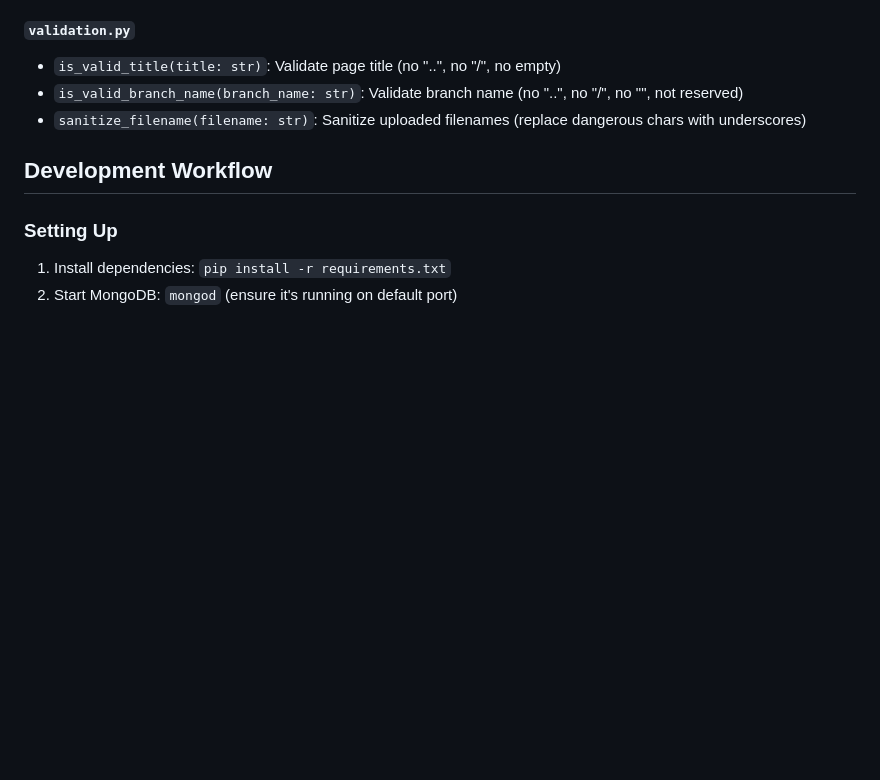
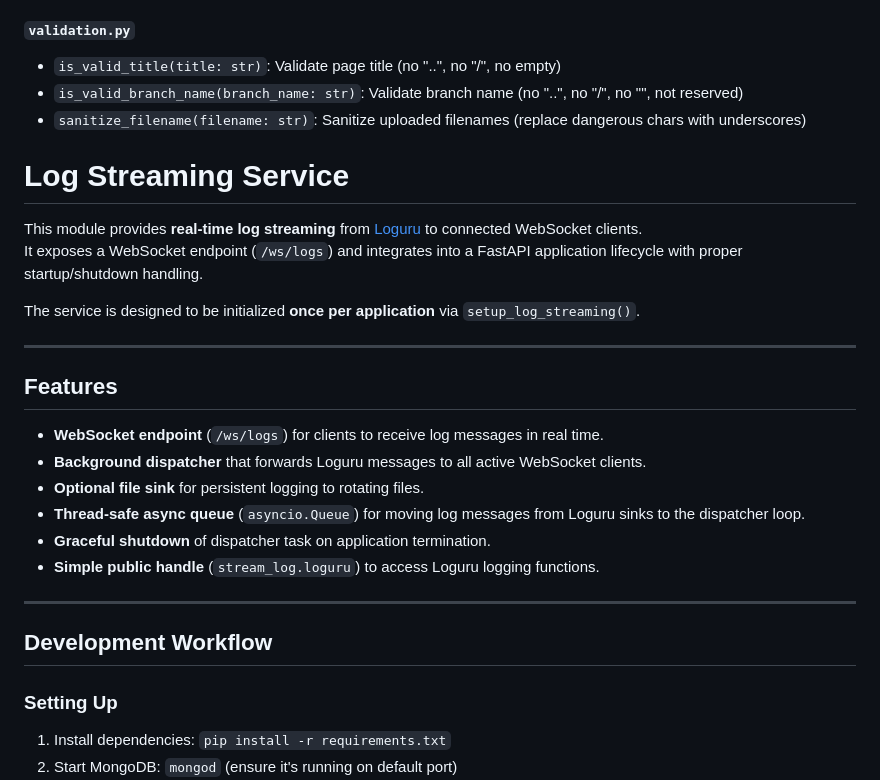
Before and after one commit to superintendent2521/wikiware, a Markdown page: docs/developer-guide.md, the part around the change. Drawn GitHub-style; blank space fills up the shorter version.

Commit message:
DOCS: add log streaming to developer guide.

```diff
--- a/docs/developer-guide.md
+++ b/docs/developer-guide.md
@@ -108,6 +108,30 @@ Utility functions provide reusable helpers across the application.
 - `is_valid_title(title: str)`: Validate page title (no "..", no "/", no empty)
 - `is_valid_branch_name(branch_name: str)`: Validate branch name (no "..", no "/", no "\", not reserved)
 - `sanitize_filename(filename: str)`: Sanitize uploaded filenames (replace dangerous chars with underscores)
+
+# Log Streaming Service
+
+This module provides **real-time log streaming** from [Loguru](https://github.com/Delgan/loguru) to connected WebSocket clients.
+It exposes a WebSocket endpoint (`/ws/logs`) and integrates into a FastAPI application lifecycle with proper startup/shutdown handling.
+
+The service is designed to be initialized **once per application** via `setup_log_streaming()`.
+
+---
+
+## Features
+
+- **WebSocket endpoint** (`/ws/logs`) for clients to receive log messages in real time.
+- **Background dispatcher** that forwards Loguru messages to all active WebSocket clients.
+- **Optional file sink** for persistent logging to rotating files.
+- **Thread-safe async queue** (`asyncio.Queue`) for moving log messages from Loguru sinks to the dispatcher loop.
+- **Graceful shutdown** of dispatcher task on application termination.
+- **Simple public handle** (`stream_log.loguru`) to access Loguru logging functions.
+
+---
+
+
+
+
 
 ## Development Workflow
 
```
